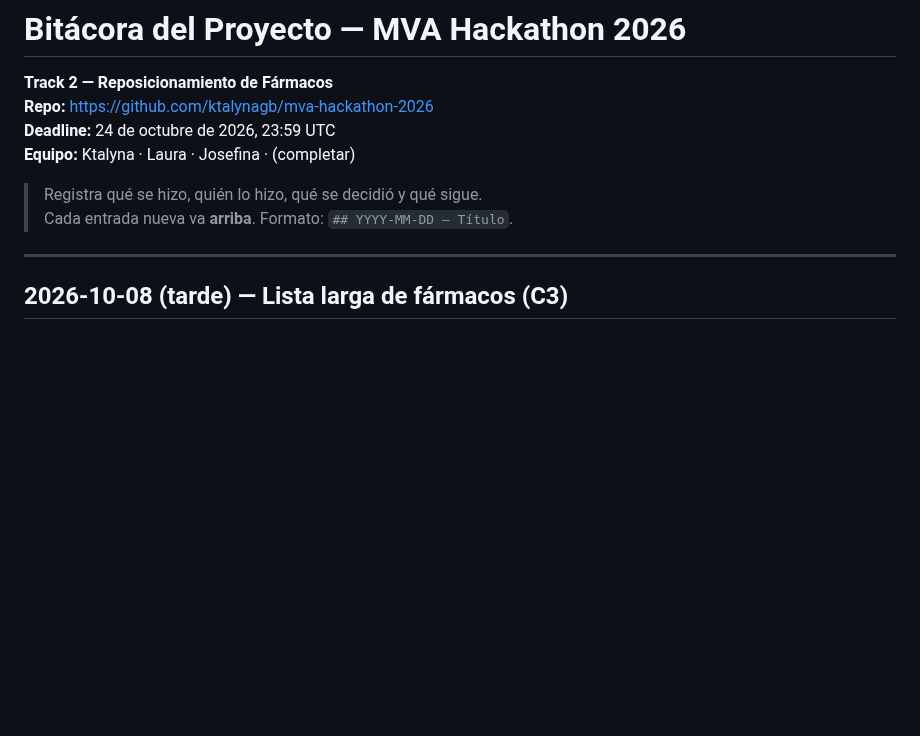
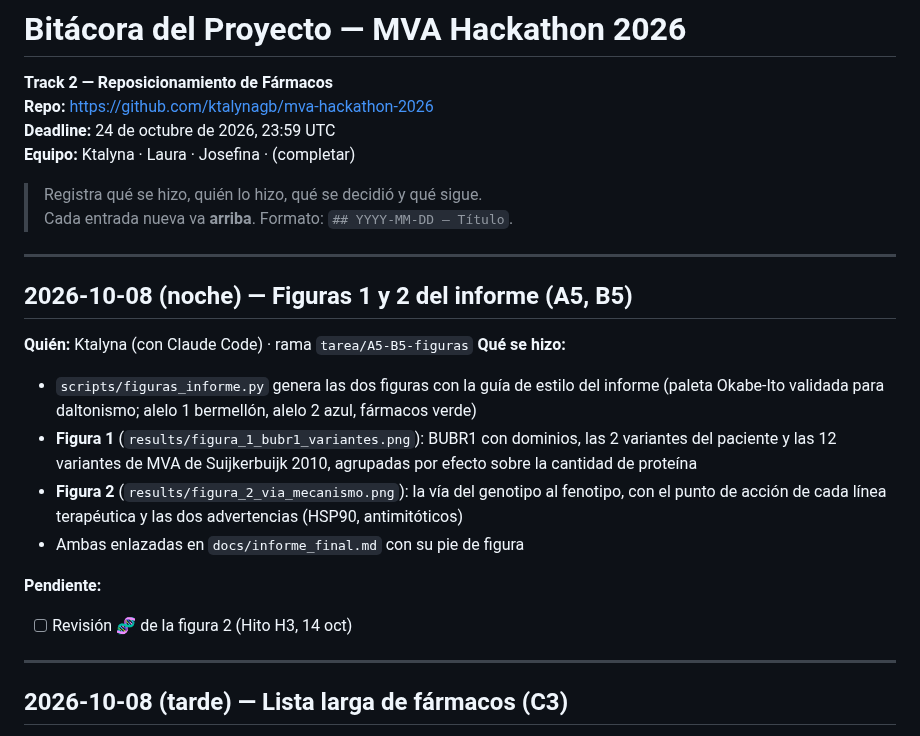
Before and after one commit to ktalynagb/mva-hackathon-2026, a Markdown page: docs/bitacora.md, the part around the change. Rendered like a GitHub page; blank space fills up the shorter version.

```diff
--- a/docs/bitacora.md
+++ b/docs/bitacora.md
@@ -7,6 +7,20 @@
 
 > Registra qué se hizo, quién lo hizo, qué se decidió y qué sigue.
 > Cada entrada nueva va **arriba**. Formato: `## YYYY-MM-DD — Título`.
+
+---
+
+## 2026-10-08 (noche) — Figuras 1 y 2 del informe (A5, B5)
+
+**Quién:** Ktalyna (con Claude Code) · rama `tarea/A5-B5-figuras`
+**Qué se hizo:**
+- `scripts/figuras_informe.py` genera las dos figuras con la guía de estilo del informe (paleta Okabe-Ito validada para daltonismo; alelo 1 bermellón, alelo 2 azul, fármacos verde)
+- **Figura 1** (`results/figura_1_bubr1_variantes.png`): BUBR1 con dominios, las 2 variantes del paciente y las 12 variantes de MVA de Suijkerbuijk 2010, agrupadas por efecto sobre la cantidad de proteína
+- **Figura 2** (`results/figura_2_via_mecanismo.png`): la vía del genotipo al fenotipo, con el punto de acción de cada línea terapéutica y las dos advertencias (HSP90, antimitóticos)
+- Ambas enlazadas en `docs/informe_final.md` con su pie de figura
+
+**Pendiente:**
+- [ ] Revisión 🧬 de la figura 2 (Hito H3, 14 oct)
 
 ---
 
```
Also changed, not shown: docs/informe_final.md (+6 -2 lines), docs/plan_equipo_tareas.md (+3 -3 lines), results/figura_1_bubr1_variantes.png (added), results/figura_2_via_mecanismo.png (added), 1 other file.
